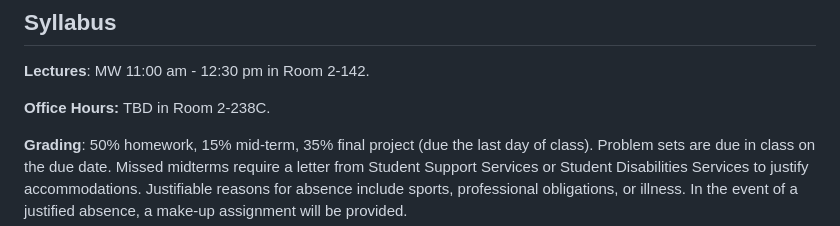
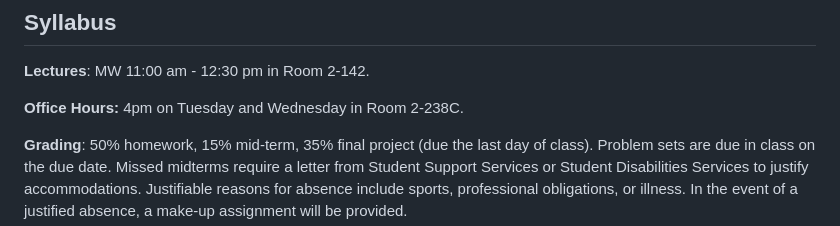
Before and after one commit to mitmath/18303, a Markdown page: README.md, the part around the change. GitHub-like rendering.

Commit message:
Update Office Hours

```diff
--- a/README.md
+++ b/README.md
@@ -12,7 +12,7 @@ This is the main repository of course materials for 18.303 at MIT, taught by Dr.
 
 **Lectures**: MW 11:00 am - 12:30 pm in Room 2-142.
 
-**Office Hours:** TBD in Room 2-238C.
+**Office Hours:** 4pm on Tuesday and Wednesday in Room 2-238C.
 
 **Grading**: 50% homework, 15% mid-term, 35% final project
 (due the last day of class). Problem sets are due in class on the due date. Missed
```
